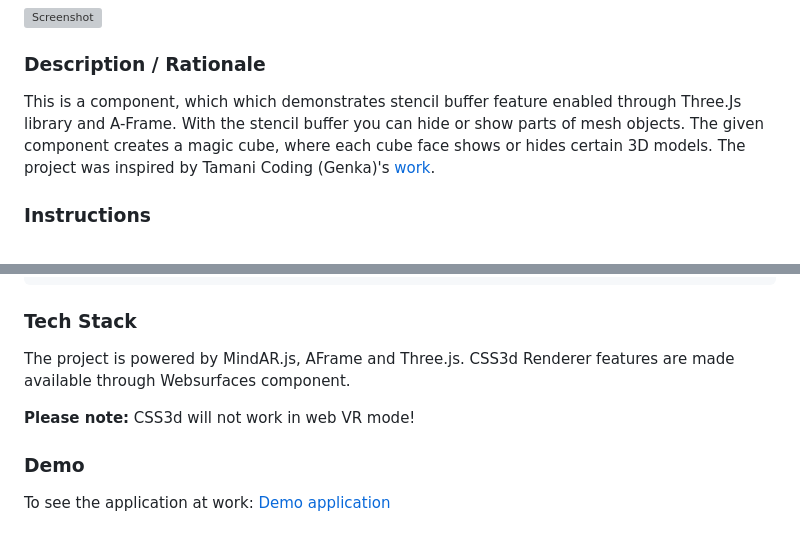
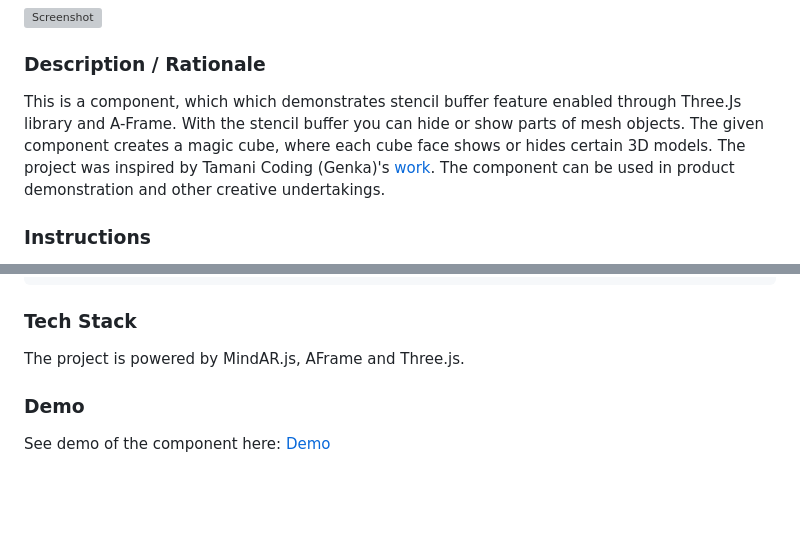
Before and after one commit to akbartus/A-Frame-Component-Stencil-Cube, a Markdown page: README.md, 2 parts joined by grey strips. Rendered like a GitHub page; blank space fills up the shorter version; grey boxes are pictures that could not be loaded.

```diff
--- a/README.md
+++ b/README.md
@@ -2,7 +2,7 @@
 <img alt="Screenshot" src="img/screenshot.jpg" width="600">
 
 ### **Description / Rationale**
-This is a component, which which demonstrates stencil buffer feature enabled through Three.Js library and A-Frame. With the stencil buffer you can hide or show parts of mesh objects. The given component creates a magic cube, where each cube face shows or hides certain 3D models. The project was inspired by Tamani Coding (Genka)'s <a href="https://github.com/tamani-coding/threejs-stencil-buffer-example">work</a>.
+This is a component, which which demonstrates stencil buffer feature enabled through Three.Js library and A-Frame. With the stencil buffer you can hide or show parts of mesh objects. The given component creates a magic cube, where each cube face shows or hides certain 3D models. The project was inspired by Tamani Coding (Genka)'s <a href="https://github.com/tamani-coding/threejs-stencil-buffer-example">work</a>. The component can be used in product demonstration and other creative undertakings.
 
 ### **Instructions**
 To see the component at work add "stencil-cube" component to any empty entity. The component has the following attributes:
@@ -44,9 +44,7 @@ Example implementation is given below:
 
 
 ### **Tech Stack**
-The project is powered by MindAR.js, AFrame and Three.js. CSS3d Renderer features are made available through Websurfaces component.
-
-<b>Please note:</b> CSS3d will not work in web VR mode!
+The project is powered by MindAR.js, AFrame and Three.js.
 
 ### **Demo**
-To see the application at work: [Demo application](https://webar-youtube.glitch.me/)
+See demo of the component here: [Demo](https://webar-youtube.glitch.me/)
```
